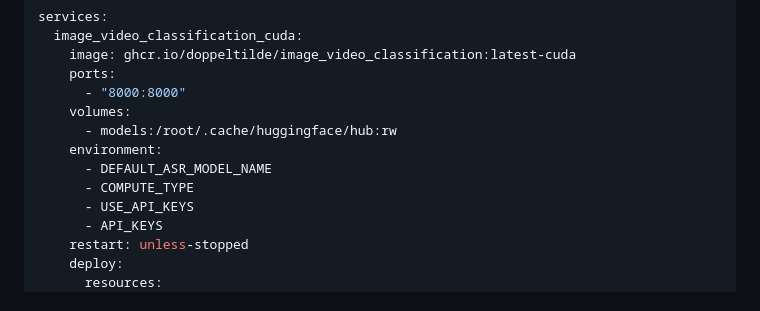
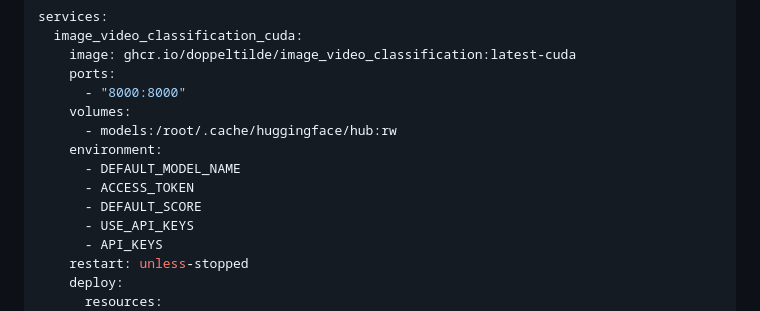
Before and after one commit to doppeltilde/image_video_classification, a Markdown page: README.md, the part around the change. Drawn GitHub-style.

```diff
--- a/README.md
+++ b/README.md
@@ -40,8 +40,9 @@ services:
     volumes:
       - models:/root/.cache/huggingface/hub:rw
     environment:
-      - DEFAULT_ASR_MODEL_NAME
-      - COMPUTE_TYPE
+      - DEFAULT_MODEL_NAME
+      - ACCESS_TOKEN
+      - DEFAULT_SCORE
       - USE_API_KEYS
       - API_KEYS
     restart: unless-stopped
```
